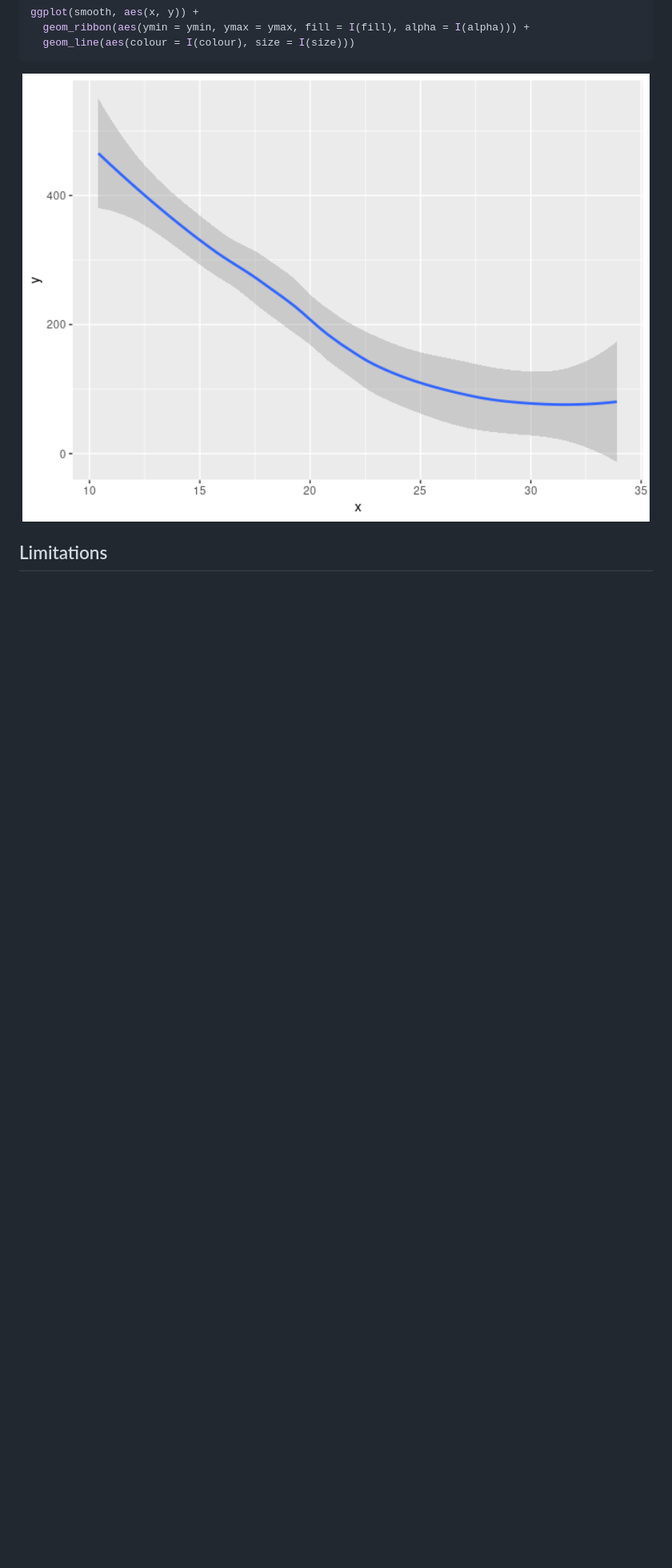
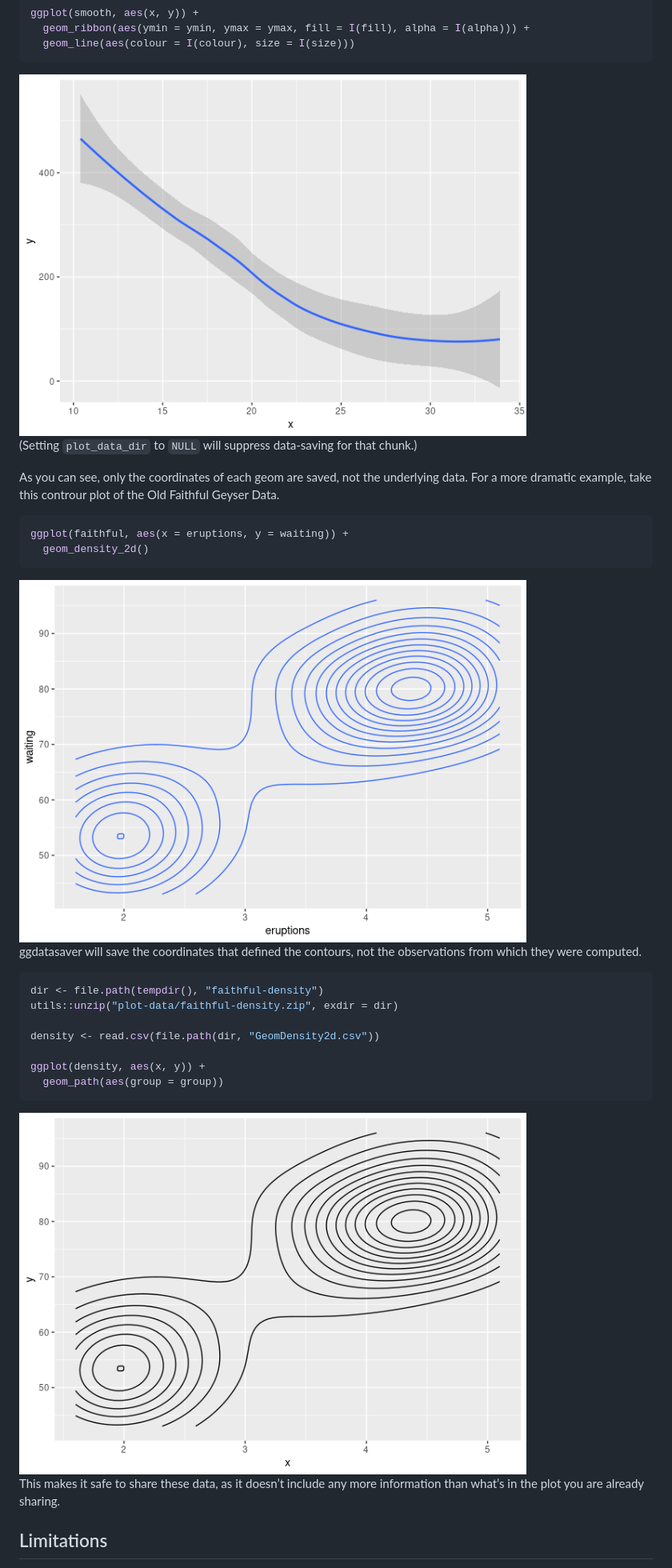
Before and after one commit to eliocamp/ggdatasaver, a Markdown page: README.md, the part around the change printed below. Shown: that part at 80% size. Rendered like a GitHub page; pictures changed too: man/figures/README-faithful-density-1.png (added), man/figures/README-unnamed-chunk-7-1.png; blank space fills up the shorter version.

Commit message:
Adds second example

````diff
--- a/README.md
+++ b/README.md
@@ -94,7 +95,39 @@ ggplot(smooth, aes(x, y)) +
   geom_line(aes(colour = I(colour), size = I(size)))
 ```
 
-<img src="man/figures/README-unnamed-chunk-7-1.png" width="100%" />
+<img src="man/figures/README-unnamed-chunk-6-1.png" width="80%" />
+
+(Setting `plot_data_dir` to `NULL` will suppress data-saving for that
+chunk.)
+
+As you can see, only the coordinates of each geom are saved, not the
+underlying data. For a more dramatic example, take this controur plot of
+the Old Faithful Geyser Data.
+
+``` r
+ggplot(faithful, aes(x = eruptions, y = waiting)) +
+  geom_density_2d()
+```
+
+<img src="man/figures/README-faithful-density-1.png" width="80%" />
+
+ggdatasaver will save the coordinates that defined the contours, not the
+observations from which they were computed.
+
+``` r
+dir <- file.path(tempdir(), "faithful-density")
+utils::unzip("plot-data/faithful-density.zip", exdir = dir)
+
+density <- read.csv(file.path(dir, "GeomDensity2d.csv"))
+
+ggplot(density, aes(x, y)) +
+  geom_path(aes(group = group))
+```
+
+<img src="man/figures/README-unnamed-chunk-7-1.png" width="80%" />
+
+This makes it safe to share these data, as it doesn’t include any more
+information than what’s in the plot you are already sharing.
 
 ## Limitations
 
````
Also changed, not shown: other parts of README.md (+3 -2 lines), 1 other file.
